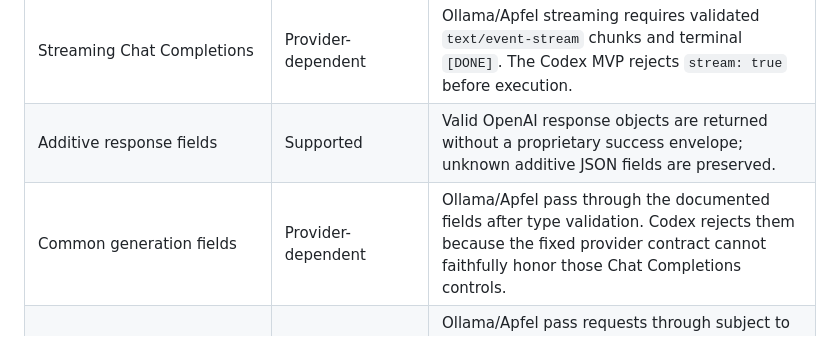
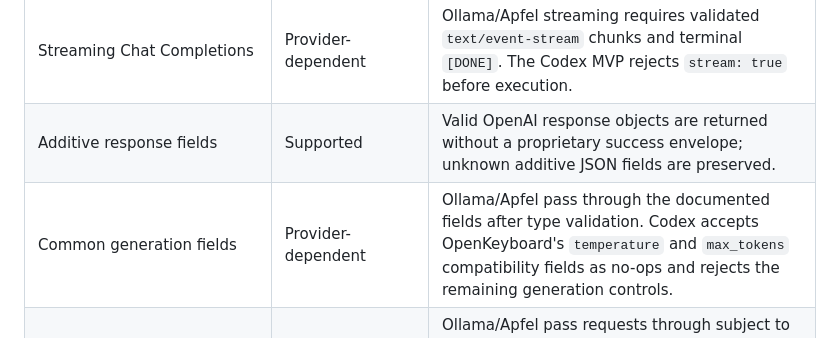
Before and after one commit to maneesh888/open-keyboard-llm-gateway, a Markdown page: docs/OPENAI_COMPATIBILITY.md, the part around the change. Drawn GitHub-style.

Commit message:
Clarify Codex generation compatibility

```diff
--- a/docs/OPENAI_COMPATIBILITY.md
+++ b/docs/OPENAI_COMPATIBILITY.md
@@ -19,7 +19,7 @@ This is an independently selectable OpenAI-compatible backend. It is not a Unive
 | Non-streaming `POST /v1/chat/completions` | Supported | Validates `model` and `messages`. Ollama/Apfel preserve supported request values. Codex maps supported text messages to one isolated turn and wraps its final text in a valid response. |
 | Streaming Chat Completions | Provider-dependent | Ollama/Apfel streaming requires validated `text/event-stream` chunks and terminal `[DONE]`. The Codex MVP rejects `stream: true` before execution. |
 | Additive response fields | Supported | Valid OpenAI response objects are returned without a proprietary success envelope; unknown additive JSON fields are preserved. |
-| Common generation fields | Provider-dependent | Ollama/Apfel pass through the documented fields after type validation. Codex rejects them because the fixed provider contract cannot faithfully honor those Chat Completions controls. |
+| Common generation fields | Provider-dependent | Ollama/Apfel pass through the documented fields after type validation. Codex accepts OpenKeyboard's `temperature` and `max_tokens` compatibility fields as no-ops and rejects the remaining generation controls. |
 | Tools, multimodal message parts, `response_format`, `stream_options`, and other additive request fields | Partial/backend-dependent | Ollama/Apfel pass requests through subject to the response contract. Codex accepts text-only `system`, `developer`, `user`, and `assistant` messages plus `response_format.type: "json_object"`; it validates JSON-object output and rejects other response formats and unsupported fields. |
 | Per-key reasoning effort | Ollama/Apfel custom default | Ollama/Apfel add configured effort only when the caller supplies none. Codex neither accepts caller effort nor applies the per-key default; its underlying model is deployment configuration. |
 | Universal AI Connector profile | Explicit per-key fallback | Strips reasoning-only response fields while preserving visible text, usage, finish events, and one terminal `[DONE]`. JSON Schema requests are rejected before upstream execution. |
```
